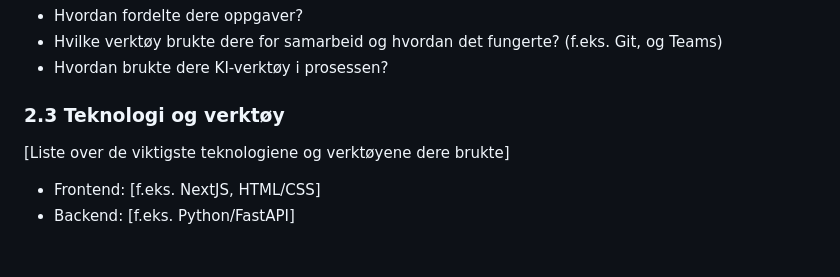
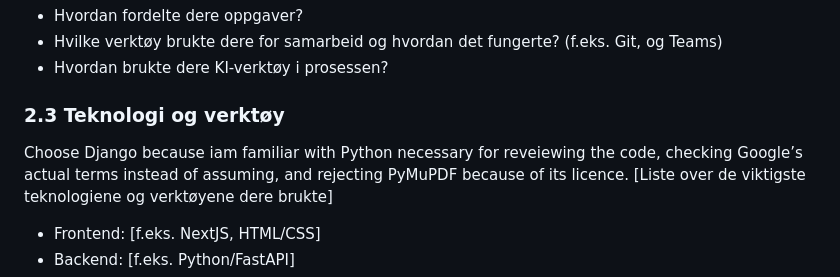
Before and after one commit to IBE160-2026/G127-ajemba, a Markdown page: docs/refleksjonsrapport.md, the part around the change. Rendered like a GitHub page; blank space fills up the shorter version.

Commit message:
update teknology choice

```diff
--- a/docs/refleksjonsrapport.md
+++ b/docs/refleksjonsrapport.md
@@ -23,6 +23,7 @@ Recall er for studenter som studerer på et annet språk enn morsmålet sitt. Ap
 - Hvordan brukte dere KI-verktøy i prosessen?
 
 ### 2.3 Teknologi og verktøy
+Choose Django because iam familiar with Python necessary for reveiewing the code, checking Google’s actual terms instead of assuming, and rejecting PyMuPDF because of its licence.
 [Liste over de viktigste teknologiene og verktøyene dere brukte]
 - Frontend: [f.eks. NextJS, HTML/CSS]
 - Backend: [f.eks. Python/FastAPI]
```
